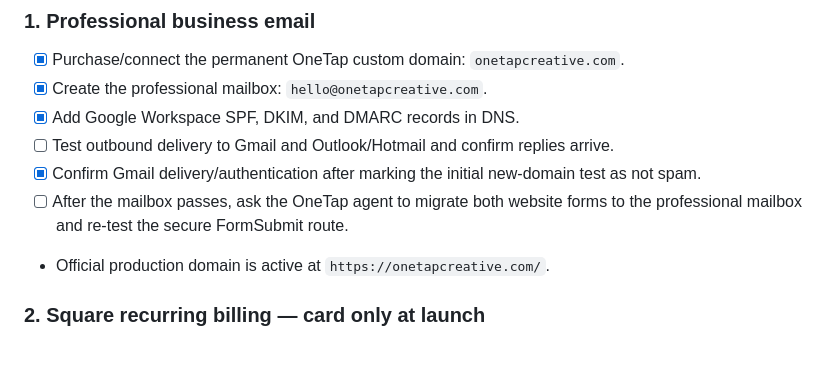
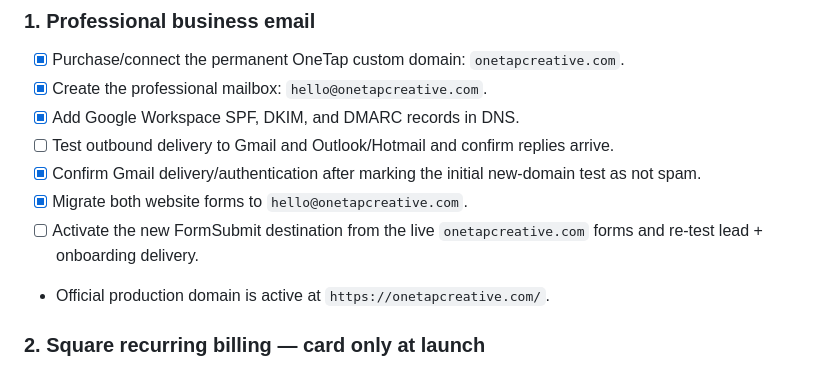
Before and after one commit to OneTapCreative/OneTap-Creative-Website, a Markdown page: launch/OWNER-CHECKLIST.md, the part around the change. Rendered like a GitHub page.

Commit message:
Mark form migration pending activation test

```diff
--- a/launch/OWNER-CHECKLIST.md
+++ b/launch/OWNER-CHECKLIST.md
@@ -10,7 +10,8 @@ This is the owner-side checklist for items that require account ownership, ident
 - [x] Add Google Workspace SPF, DKIM, and DMARC records in DNS.
 - [ ] Test outbound delivery to Gmail and Outlook/Hotmail and confirm replies arrive.
 - [x] Confirm Gmail delivery/authentication after marking the initial new-domain test as not spam.
-- [ ] After the mailbox passes, ask the OneTap agent to migrate both website forms to the professional mailbox and re-test the secure FormSubmit route.
+- [x] Migrate both website forms to `hello@onetapcreative.com`.
+- [ ] Activate the new FormSubmit destination from the live `onetapcreative.com` forms and re-test lead + onboarding delivery.
 - Official production domain is active at `https://onetapcreative.com/`.
 
 ### 2. Square recurring billing — card only at launch
```
